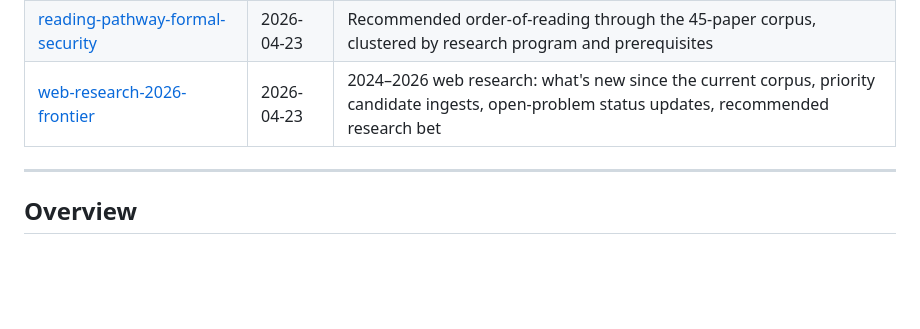
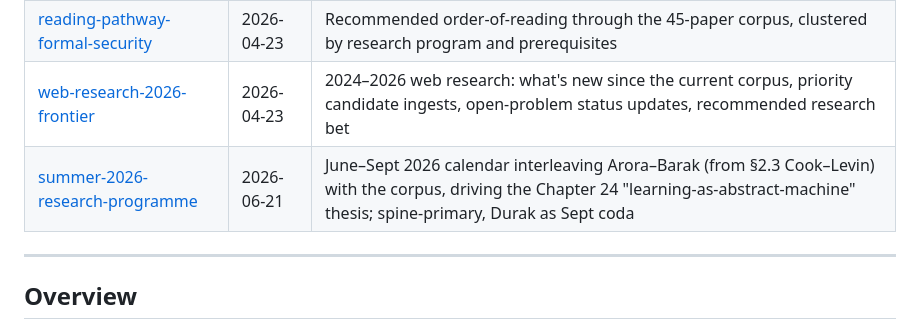
Before and after one commit to hkanpak21/chapter24, a Markdown page: wiki/index.md, the part around the change. GitHub-like rendering; blank space fills up the shorter version.

```diff
--- a/wiki/index.md
+++ b/wiki/index.md
@@ -142,6 +142,7 @@ Catalog of all pages. Updated on every ingest, query filing, and lint pass.
 | [deep-research-prompt-formalizing-ai-security](analyses/deep-research-prompt-formalizing-ai-security.md) | 2026-04-12 | Comprehensive deep research prompt for the formal theory of AI security (16 questions across 4 parts) |
 | [reading-pathway-formal-security](analyses/reading-pathway-formal-security.md) | 2026-04-23 | Recommended order-of-reading through the 45-paper corpus, clustered by research program and prerequisites |
 | [web-research-2026-frontier](analyses/web-research-2026-frontier.md) | 2026-04-23 | 2024–2026 web research: what's new since the current corpus, priority candidate ingests, open-problem status updates, recommended research bet |
+| [summer-2026-research-programme](analyses/summer-2026-research-programme.md) | 2026-06-21 | June–Sept 2026 calendar interleaving Arora–Barak (from §2.3 Cook–Levin) with the corpus, driving the Chapter 24 "learning-as-abstract-machine" thesis; spine-primary, Durak as Sept coda |
 
 ---
 
```
Also changed, not shown: wiki/analyses/summer-2026-research-programme.md (added, +145 -0 lines), wiki/log.md (+16 -0 lines).
